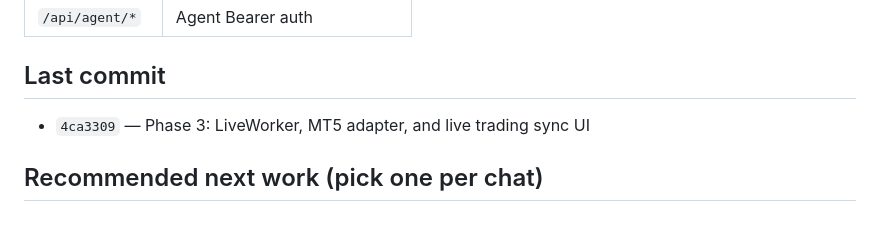
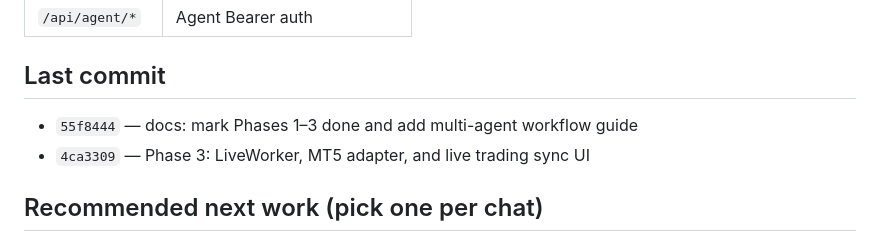
Before and after one commit to Lvnc9/Forex-Stock-trader-Via-MetaTrader5, a Markdown page: untilNow.md, the part around the change. GitHub-like rendering.

Commit message:
docs: record workflow commit hash in untilNow
Co-authored-by: Cursor <cursoragent@cursor.com>

```diff
--- a/untilNow.md
+++ b/untilNow.md
@@ -78,6 +78,7 @@ Mac dev: agent runs heartbeat-only without MetaTrader5.
 
 ## Last commit
 
+- `55f8444` — docs: mark Phases 1–3 done and add multi-agent workflow guide
 - `4ca3309` — Phase 3: LiveWorker, MT5 adapter, and live trading sync UI
 
 ## Recommended next work (pick one per chat)
```
